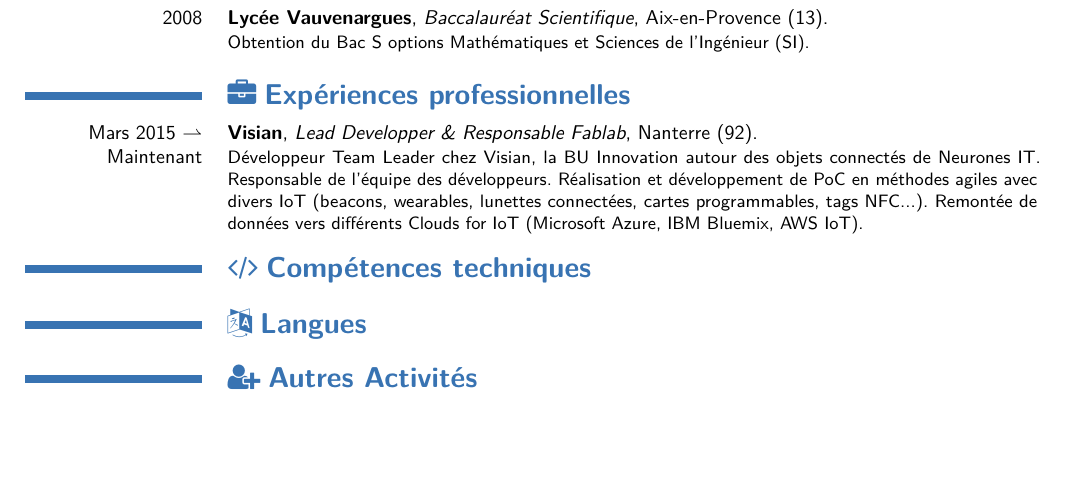
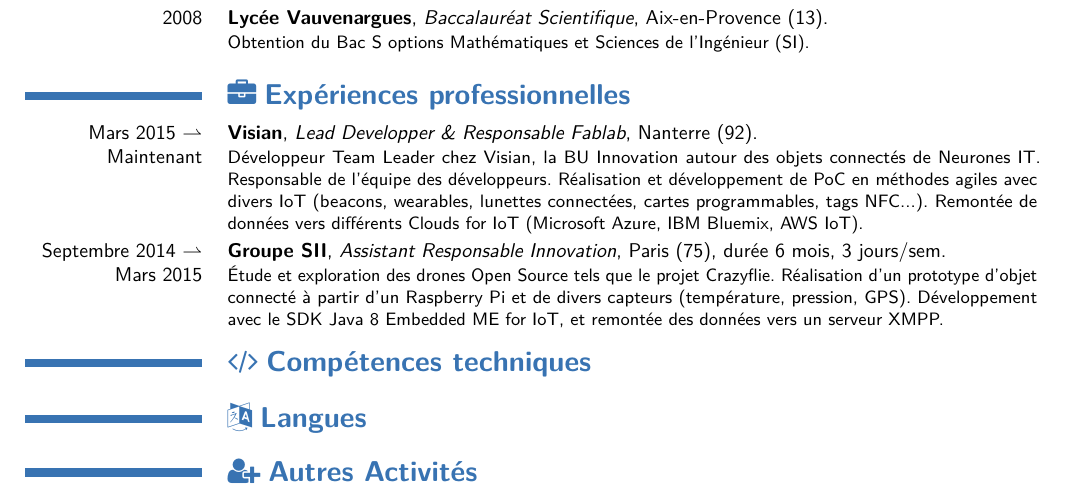
Before and after one commit to brtrndb/cv, a LaTeX CV (BBoyerCV.tex): part of the page, cut so that both start at the same text, the shorter picture padded with empty space. The pictures show the PDF file BBoyerCV.pdf that the author committed with the source.

Commit message:
Added SII experience.

```diff
--- a/BBoyerCV.tex
+++ b/BBoyerCV.tex
@@ -63,6 +63,8 @@
 \section{\faBriefcase$\;$\textbf{Expériences professionnelles}}
 \cventry{Mars 2015 $\rightharpoonup$\\ Maintenant}{\href{http://www.visian.fr}{Visian}}{Lead Developper \& Responsable Fablab}{Nanterre (92)}{}{Développeur Team Leader chez Visian, la BU Innovation autour des objets connectés de \href{http://www.neurones-it.com}{Neurones IT}. Responsable de l'équipe des développeurs. Réalisation et développement de PoC en méthodes agiles avec divers IoT (beacons, wearables, lunettes connectées, cartes programmables, tags NFC...). Remontée de données vers différents Clouds for IoT (Microsoft Azure, IBM Bluemix, AWS IoT).}
 
+\cventry{Septembre 2014 $\rightharpoonup$\\ Mars 2015}{\href{http://www.groupe-sii.com/fr/}{Groupe SII}}{Assistant Responsable Innovation}{Paris (75)}{durée 6 mois, 3 jours/sem}{Étude et exploration des drones Open Source tels que le projet \href{http://www.bitcraze.se/}{Crazyflie}. Réalisation d’un prototype d'objet connecté à partir d’un \href{http://raspberrypicomputer.com/}{Raspberry Pi} et de divers capteurs (température, pression, GPS). Développement avec le SDK Java 8 Embedded ME for IoT, et remontée des données vers un serveur XMPP.}
+
 %% Skills section.
 \section{\faCode$\;$\textbf{Compétences techniques}}
 
```
Also changed, not shown: BBoyerCV.pdf.
